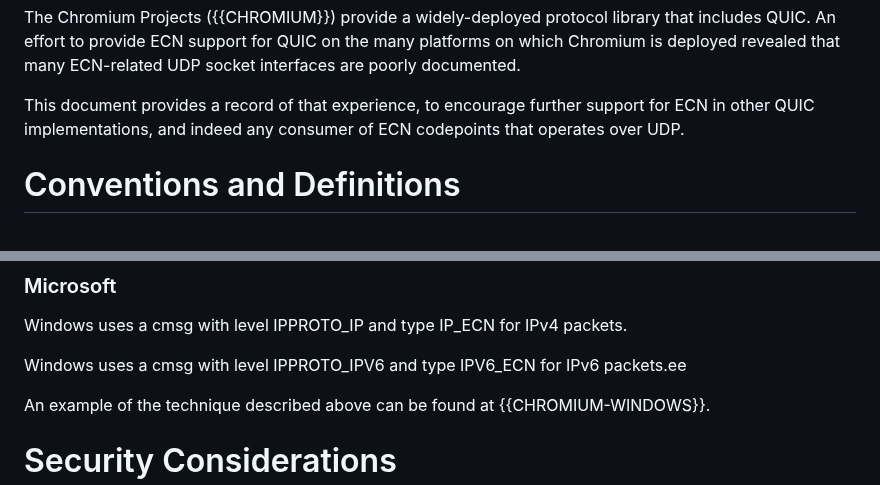
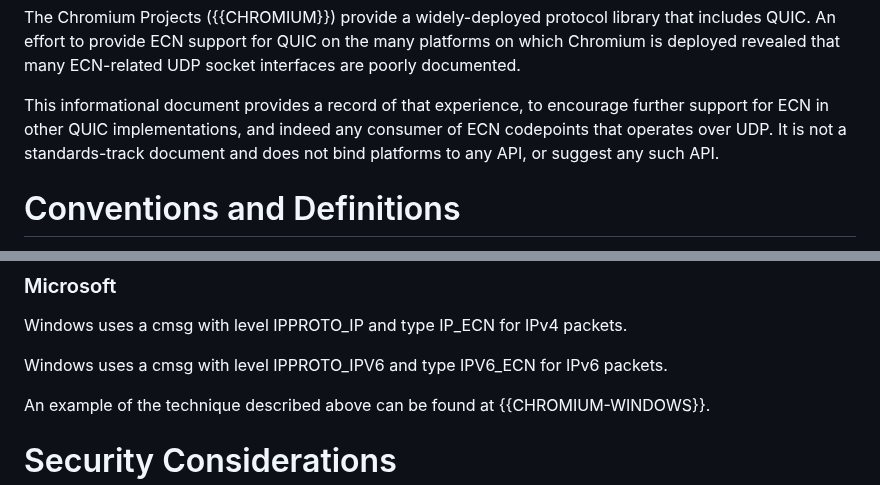
Before and after one commit to tsvwg/udp-ecn, a Markdown page: draft-ietf-tsvwg-udp-ecn.md, 2 parts joined by grey strips. Drawn GitHub-style.

Commit message:
disclaimer

```diff
--- a/draft-ietf-tsvwg-udp-ecn.md
+++ b/draft-ietf-tsvwg-udp-ecn.md
@@ -81,9 +81,10 @@ that includes QUIC. An effort to provide ECN support for QUIC on the many
 platforms on which Chromium is deployed revealed that many ECN-related UDP
 socket interfaces are poorly documented.
 
-This document provides a record of that experience, to encourage further support
-for ECN in other QUIC implementations, and indeed any consumer of ECN codepoints
-that operates over UDP.
+This informational document provides a record of that experience, to encourage
+further support for ECN in other QUIC implementations, and indeed any consumer
+of ECN codepoints that operates over UDP. It is not a standards-track document
+and does not bind platforms to any API, or suggest any such API.
 
 
 # Conventions and Definitions
@@ -254,7 +255,7 @@ The same applies to the Linux-specific sendmmsg() call.
 
 Windows uses a cmsg with level IPPROTO_IP and type IP_ECN for IPv4 packets.
 
-Windows uses a cmsg with level IPPROTO_IPV6 and type IPV6_ECN for IPv6 packets.ee
+Windows uses a cmsg with level IPPROTO_IPV6 and type IPV6_ECN for IPv6 packets.
 
 An example of the technique described above can be found at
 {{CHROMIUM-WINDOWS}}.
```
